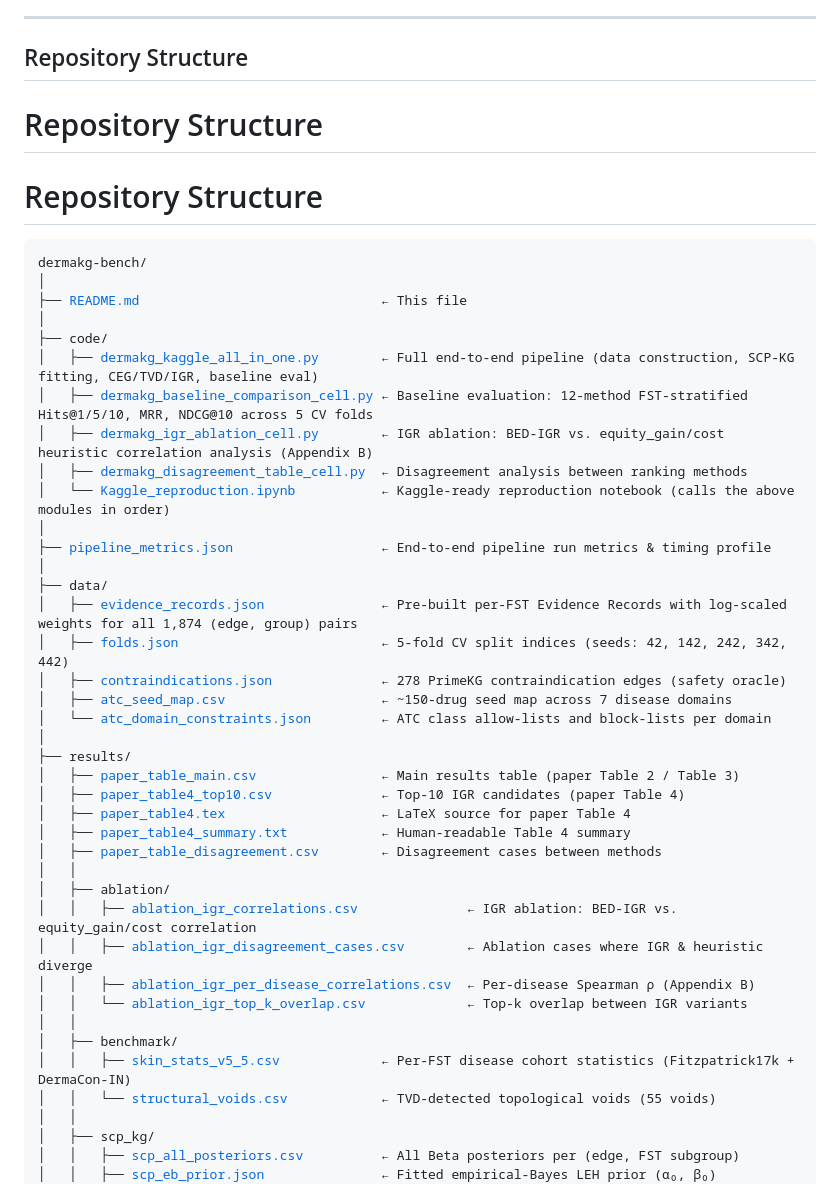
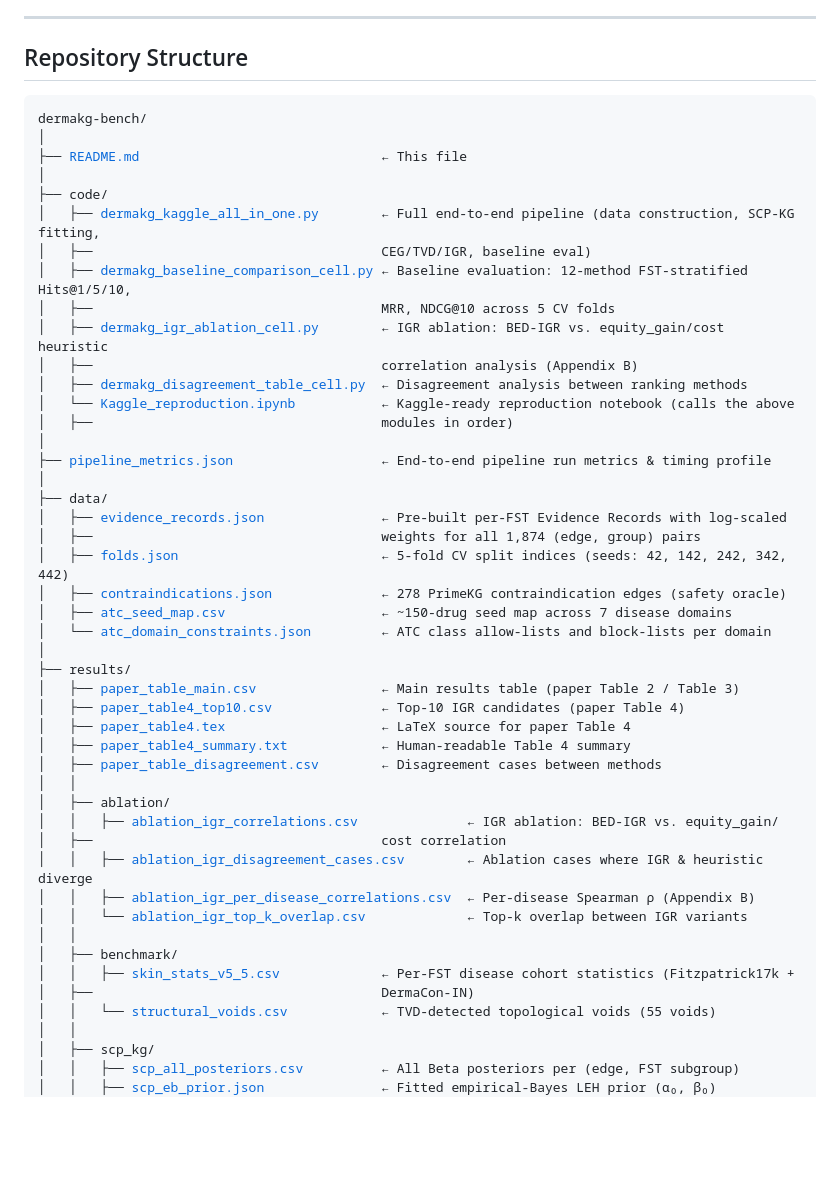
Before and after one commit to evolunix/DermaKG-Bench, a Markdown page: README.md, the part around the change. GitHub-like rendering; blank space fills up the shorter version.

```diff
--- a/README.md
+++ b/README.md
@@ -22,26 +22,27 @@ This repository contains:
 
 ## Repository Structure
 
-# Repository Structure
-
-# Repository Structure
-
 <pre>
 dermakg-bench/
 │
 ├── <a href="README.md">README.md</a>                               ← This file
 │
 ├── code/
-│   ├── <a href="code/dermakg_kaggle_all_in_one.py">dermakg_kaggle_all_in_one.py</a>        ← Full end-to-end pipeline (data construction, SCP-KG fitting, CEG/TVD/IGR, baseline eval)
-│   ├── <a href="code/dermakg_baseline_comparison_cell.py">dermakg_baseline_comparison_cell.py</a> ← Baseline evaluation: 12-method FST-stratified Hits@1/5/10, MRR, NDCG@10 across 5 CV folds
-│   ├── <a href="code/dermakg_igr_ablation_cell.py">dermakg_igr_ablation_cell.py</a>        ← IGR ablation: BED-IGR vs. equity_gain/cost heuristic correlation analysis (Appendix B)
+│   ├── <a href="code/dermakg_kaggle_all_in_one.py">dermakg_kaggle_all_in_one.py</a>        ← Full end-to-end pipeline (data construction, SCP-KG fitting,
+│   ├──                                     CEG/TVD/IGR, baseline eval)
+│   ├── <a href="code/dermakg_baseline_comparison_cell.py">dermakg_baseline_comparison_cell.py</a> ← Baseline evaluation: 12-method FST-stratified Hits@1/5/10,
+│   ├──                                     MRR, NDCG@10 across 5 CV folds
+│   ├── <a href="code/dermakg_igr_ablation_cell.py">dermakg_igr_ablation_cell.py</a>        ← IGR ablation: BED-IGR vs. equity_gain/cost heuristic
+│   ├──                                     correlation analysis (Appendix B)
 │   ├── <a href="code/dermakg_disagreement_table_cell.py">dermakg_disagreement_table_cell.py</a>  ← Disagreement analysis between ranking methods
-│   └── <a href="code/Kaggle_reproduction.ipynb">Kaggle_reproduction.ipynb</a>           ← Kaggle-ready reproduction notebook (calls the above modules in order)
+│   └── <a href="code/Kaggle_reproduction.ipynb">Kaggle_reproduction.ipynb</a>           ← Kaggle-ready reproduction notebook (calls the above
+│   ├──                                     modules in order)
 │
 ├── <a href="pipeline_metrics.json">pipeline_metrics.json</a>                   ← End-to-end pipeline run metrics & timing profile
 │
 ├── data/
-│   ├── <a href="data/evidence_records.json">evidence_records.json</a>               ← Pre-built per-FST Evidence Records with log-scaled weights for all 1,874 (edge, group) pairs
+│   ├── <a href="data/evidence_records.json">evidence_records.json</a>               ← Pre-built per-FST Evidence Records with log-scaled
+│   ├──                                     weights for all 1,874 (edge, group) pairs
 │   ├── <a href="data/folds.json">folds.json</a>                          ← 5-fold CV split indices (seeds: 42, 142, 242, 342, 442)
 │   ├── <a href="data/contraindications.json">contraindications.json</a>              ← 278 PrimeKG contraindication edges (safety oracle)
 │   ├── <a href="data/atc_seed_map.csv">atc_seed_map.csv</a>                    ← ~150-drug seed map across 7 disease domains
@@ -55,13 +56,15 @@ dermakg-bench/
 │   ├── <a href="results/paper_table_disagreement.csv">paper_table_disagreement.csv</a>        ← Disagreement cases between methods
 │   │
 │   ├── ablation/
-│   │   ├── <a href="results/ablation/ablation_igr_correlations.csv">ablation_igr_correlations.csv</a>              ← IGR ablation: BED-IGR vs. equity_gain/cost correlation
+│   │   ├── <a href="results/ablation/ablation_igr_correlations.csv">ablation_igr_correlations.csv</a>              ← IGR ablation: BED-IGR vs. equity_gain/
+│   ├──                                     cost correlation
 │   │   ├── <a href="results/ablation/ablation_igr_disagreement_cases.csv">ablation_igr_disagreement_cases.csv</a>        ← Ablation cases where IGR & heuristic diverge
 │   │   ├── <a href="results/ablation/ablation_igr_per_disease_correlations.csv">ablation_igr_per_disease_correlations.csv</a>  ← Per-disease Spearman ρ (Appendix B)
 │   │   └── <a href="results/ablation/ablation_igr_top_k_overlap.csv">ablation_igr_top_k_overlap.csv</a>             ← Top-k overlap between IGR variants
 │   │
 │   ├── benchmark/
-│   │   ├── <a href="results/benchmark/skin_stats_v5_5.csv">skin_stats_v5_5.csv</a>             ← Per-FST disease cohort statistics (Fitzpatrick17k + DermaCon-IN)
+│   │   ├── <a href="results/benchmark/skin_stats_v5_5.csv">skin_stats_v5_5.csv</a>             ← Per-FST disease cohort statistics (Fitzpatrick17k +
+│   ├──                                     DermaCon-IN)
 │   │   └── <a href="results/benchmark/structural_voids.csv">structural_voids.csv</a>            ← TVD-detected topological voids (55 voids)
 │   │
 │   ├── scp_kg/
```
